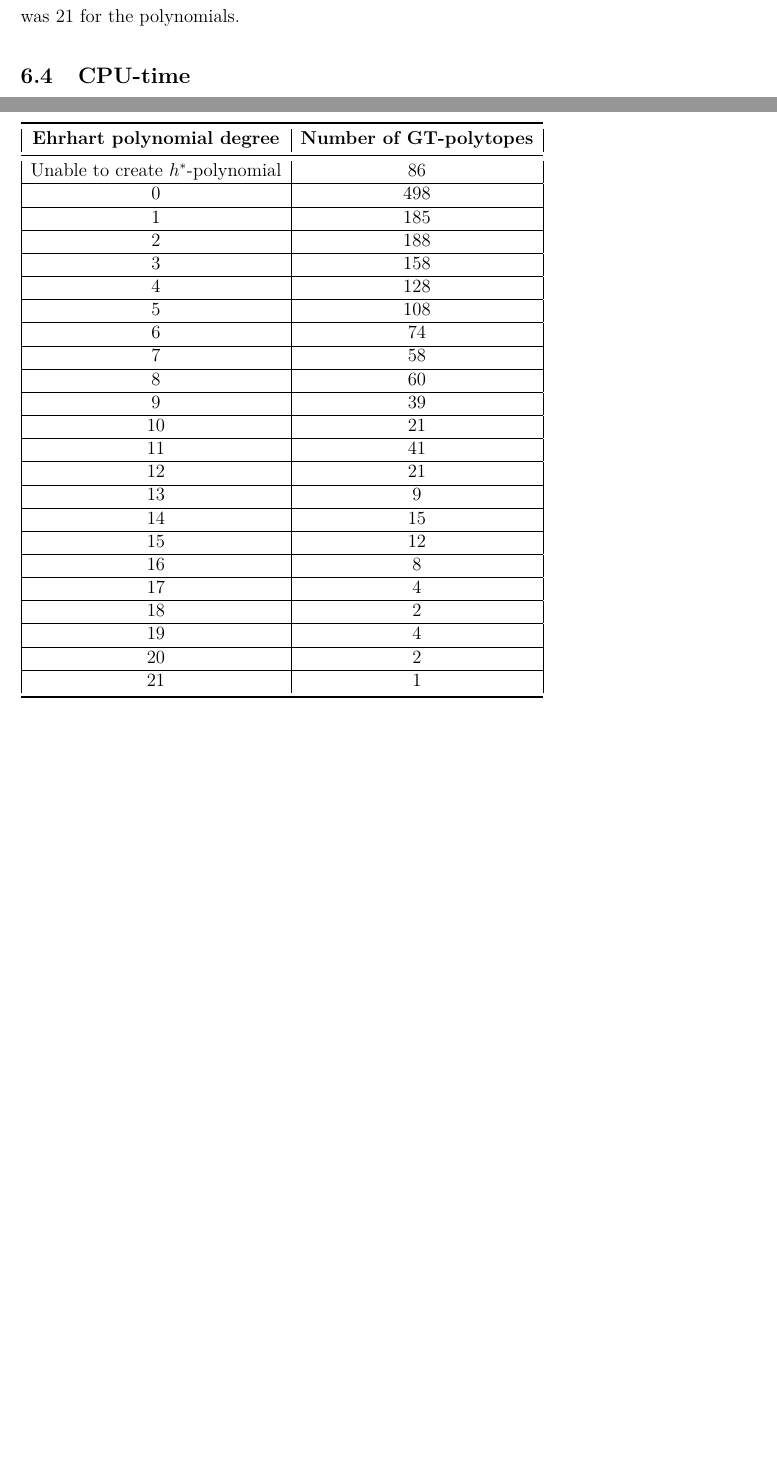
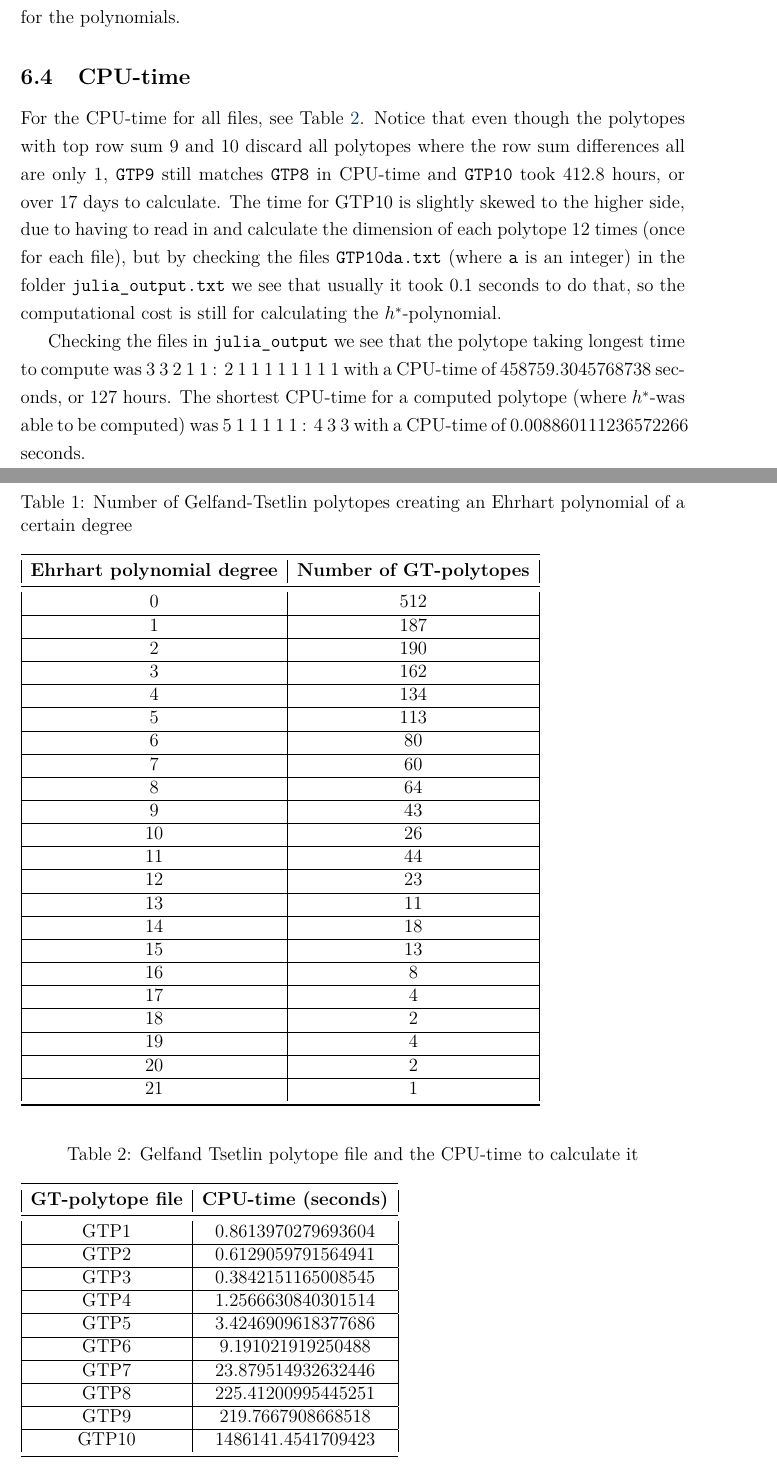
Before and after one commit to oskarhogman/kandidatprojekt-matte, a LaTeX thesis (Thesis/project.tex, which reads Thesis/Results/Results.tex): two parts of pages 31 and 32 of 33 before the commit and two parts of pages 32 and 33 of 34 after it, joined at a grey line, cut so that both start at the same text, the shorter picture padded with empty space. The pictures show the PDF file Thesis/project.pdf that the author committed with the source.

Commit message:
Resultat och abstract

```diff
--- a/Thesis/Results/Results.tex
+++ b/Thesis/Results/Results.tex
@@ -11,43 +47,42 @@ All code and data can be found on the github page \href{https://github.com/oskar
-	the most common degree was $0$ and the least common degree was $21$ for the polynomials.
+	The lowest degree of an Ehrhart polynomial was 0. The highest was 21. As we can see in Table \ref{Tab:ehr-poly}, the most common degree was $0$ and the least common degree was $21$ for the polynomials.
 
-\begin{table}[htbp]
+\begin{table}[ht]
+\caption{Number of Gelfand-Tsetlin polytopes creating an Ehrhart polynomial of a certain degree}
 \begin{tabular}{|c|c|}
 \toprule
 \textbf{Ehrhart polynomial degree} & \textbf{Number of GT-polytopes} \\
 \midrule
-Unable to create $h^*$-polynomial & 86 \\
+0 & 512 \\
 \hline
-0 & 498 \\
+1 & 187 \\
 \hline
-1 & 185 \\
+2 & 190 \\
 \hline
-2 & 188 \\
+3 & 162 \\
 \hline
-3 & 158 \\
+4 & 134 \\
 \hline
-4 & 128 \\
+5 & 113 \\
 \hline
-5 & 108 \\
+6 & 80 \\
 \hline
-6 & 74 \\
+7 & 60 \\
 \hline
-7 & 58 \\
+8 & 64 \\
 \hline
-8 & 60 \\
+9 & 43 \\
 \hline
-9 & 39 \\
+10 & 26 \\
 \hline
-10 & 21 \\
+11 & 44 \\
 \hline
-11 & 41 \\
+12 & 23 \\
 \hline
-12 & 21 \\
+13 & 11 \\
 \hline
-13 & 9 \\
+14 & 18 \\
 \hline
-14 & 15 \\
-\hline
-15 & 12 \\
+15 & 13 \\
 \hline
 16 & 8 \\
 \hline
@@ -62,6 +97,43 @@ Unable to create $h^*$-polynomial & 86 \\
 21 & 1 \\
 \bottomrule
 \end{tabular}
+\label{Tab:ehr-poly}
 \end{table}
 
-\subsection{CPU-time}
+\subsection{CPU-time} \label{CPU-time}
+For the CPU-time for all files, see Table \ref{Tab:cpu-time}.
+Notice that even though the polytopes with top row sum 9 and 10 discard all polytopes where the row sum differences all are only 1, \verb+GTP9+ still matches \verb+GTP8+ in CPU-time and \verb+GTP10+ took 412.8 hours, or over 17 days to calculate.
+The time for GTP10 is slightly skewed to the higher side, due to having to read in and calculate the dimension of each polytope 12 times (once for each file), but by checking the files \verb+GTP10da.txt+ (where \verb+a+ is an integer) in the folder \verb+julia_output.txt+ we see that usually it took $0.1$ seconds to do that, so the computational cost is still for calculating the $h^*$-polynomial.
+
+Checking the files in \verb+julia_output+ we see that the polytope taking longest time to compute was 3 3 2 1 1 : 2 1 1 1 1 1 1 1 1 with a CPU-time of $458759.3045768738$ seconds, or $127$ hours.
+The shortest CPU-time for a computed polytope (where $h^*$-was able to be computed) was 5 1 1 1 1 1 : 4 3 3 with a CPU-time of $0.008860111236572266$ seconds.
+
+\begin{table}[ht]
+\caption{Gelfand Tsetlin polytope file and the CPU-time to calculate it}
+\begin{tabular}{|c|c|}
+\toprule
+\textbf{GT-polytope file} & \textbf{CPU-time (seconds)} \\
+\midrule
+GTP1 & 0.8613970279693604 \\
+\hline
+GTP2 & 0.6129059791564941 \\
+\hline
+GTP3 & 0.3842151165008545 \\
+\hline
+GTP4 & 1.2566630840301514 \\
+\hline
+GTP5 & 3.4246909618377686 \\
+\hline
+GTP6 & 9.191021919250488 \\
+\hline
+GTP7 & 23.879514932632446 \\
+\hline
+GTP8 & 225.41200995445251 \\
+\hline
+GTP9 & 219.7667908668518 \\
+\hline
+GTP10 & 1486141.4541709423 \\
+\bottomrule
+\end{tabular}
+\label{Tab:cpu-time}
+\end{table}
```
Also changed, not shown: Thesis/Method/Method.tex (+3 -3 lines), Thesis/cover.tex (+5 -5 lines), Thesis/project.tex (+14 -4 lines), Thesis/cover.pdf, Thesis/logo.pdf (added), Thesis/project.pdf, Thesis/Results/Results.tex (44 more changed lines), 8 other files.
